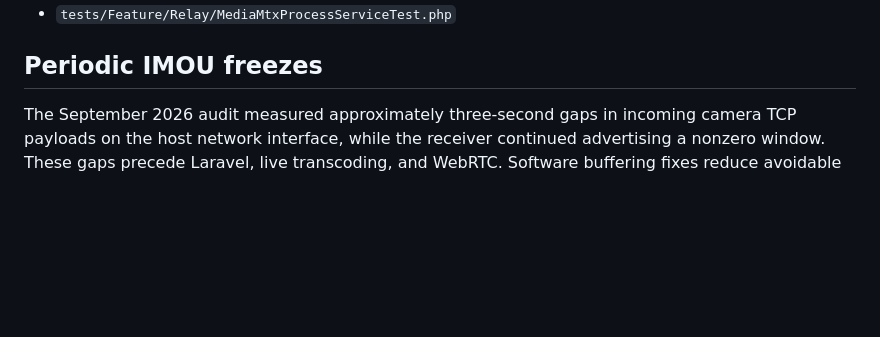
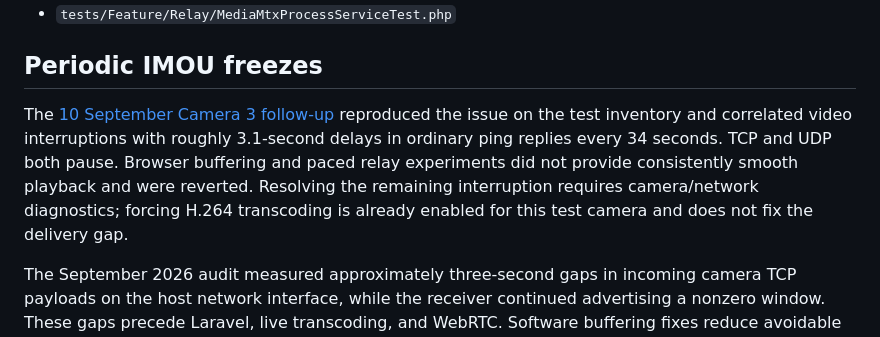
Before and after one commit to rekanized/bigbrotha, a Markdown page: docs/known-issues-and-constraints.md, the part around the change. Rendered like a GitHub page; blank space fills up the shorter version.

Commit message:
feat: document findings from Camera 3 playback investigation and network diagnostics

```diff
--- a/docs/known-issues-and-constraints.md
+++ b/docs/known-issues-and-constraints.md
@@ -443,4 +443,6 @@ When changing this platform, the most relevant tests are:
 
 ## Periodic IMOU freezes
 
+The [10 September Camera 3 follow-up](imou-camera-3-investigation.md) reproduced the issue on the test inventory and correlated video interruptions with roughly 3.1-second delays in ordinary ping replies every 34 seconds. TCP and UDP both pause. Browser buffering and paced relay experiments did not provide consistently smooth playback and were reverted. Resolving the remaining interruption requires camera/network diagnostics; forcing H.264 transcoding is already enabled for this test camera and does not fix the delivery gap.
+
 The September 2026 audit measured approximately three-second gaps in incoming camera TCP payloads on the host network interface, while the receiver continued advertising a nonzero window. These gaps precede Laravel, live transcoding, and WebRTC. Software buffering fixes reduce avoidable delay but cannot guarantee uninterrupted video during camera/network delivery gaps. See [live-streaming-audit.md](live-streaming-audit.md) for evidence and validation.
```
Also changed, not shown: docs/imou-camera-3-investigation.md (added, +60 -0 lines).
